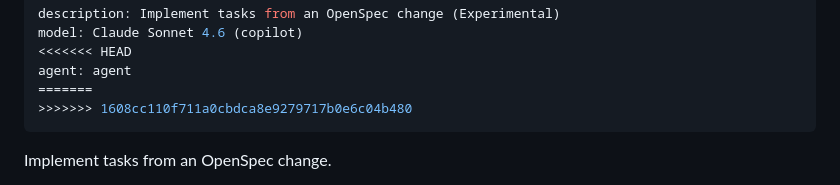
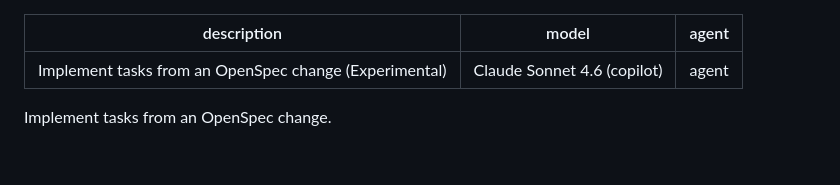
Before and after one commit to dajorz/myo-reps, a Markdown page: .github/prompts/opsx-apply.prompt.md, the part around the change. GitHub-like rendering; blank space fills up the shorter version.

Commit message:
fix: resolve merge conflict markers in opsx-apply.prompt.md

```diff
--- a/.github/prompts/opsx-apply.prompt.md
+++ b/.github/prompts/opsx-apply.prompt.md
@@ -1,10 +1,7 @@
 ---
 description: Implement tasks from an OpenSpec change (Experimental)
 model: Claude Sonnet 4.6 (copilot)
-<<<<<<< HEAD
 agent: agent
-=======
->>>>>>> 1608cc110f711a0cbdca8e9279717b0e6c04b480
 ---
 
 Implement tasks from an OpenSpec change.
```
